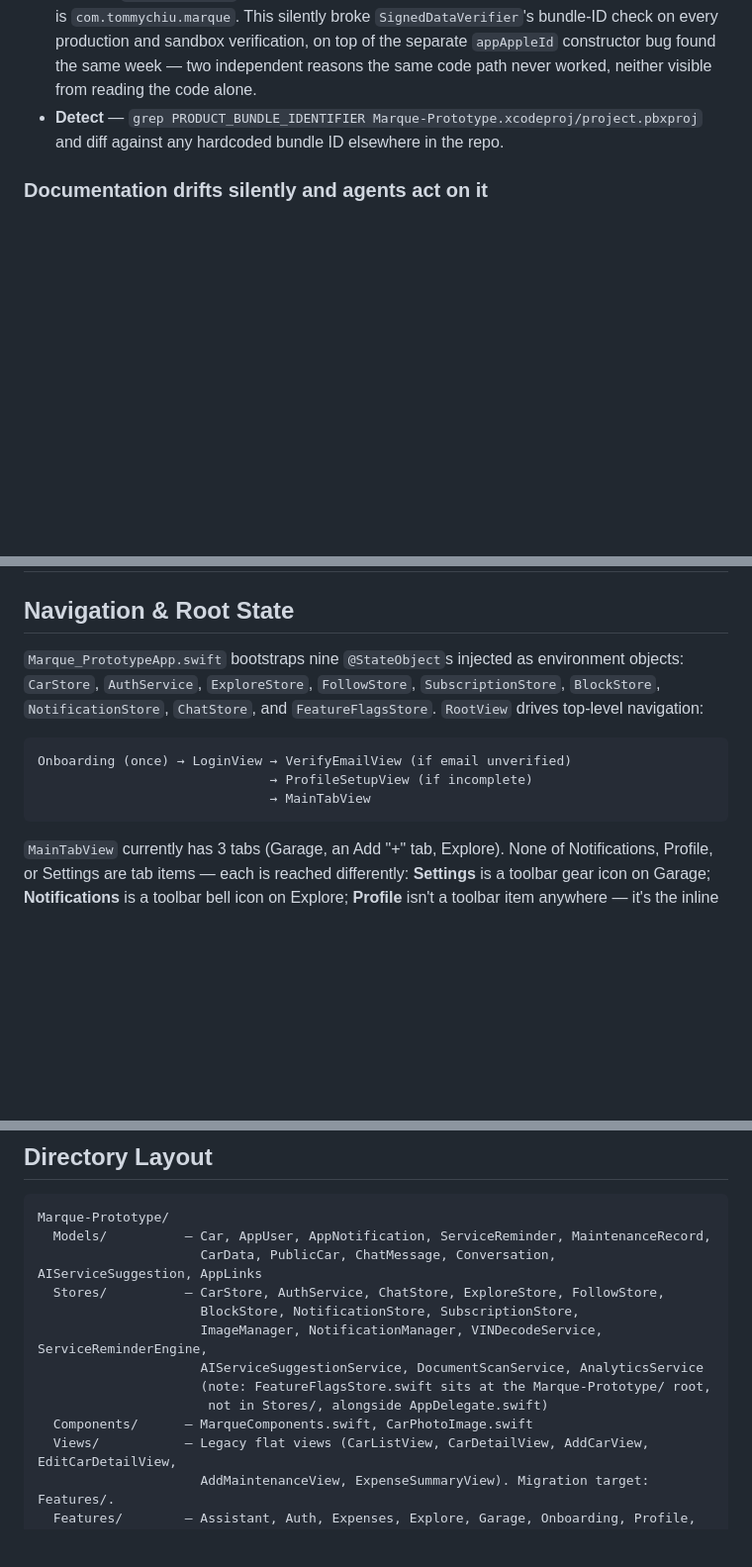
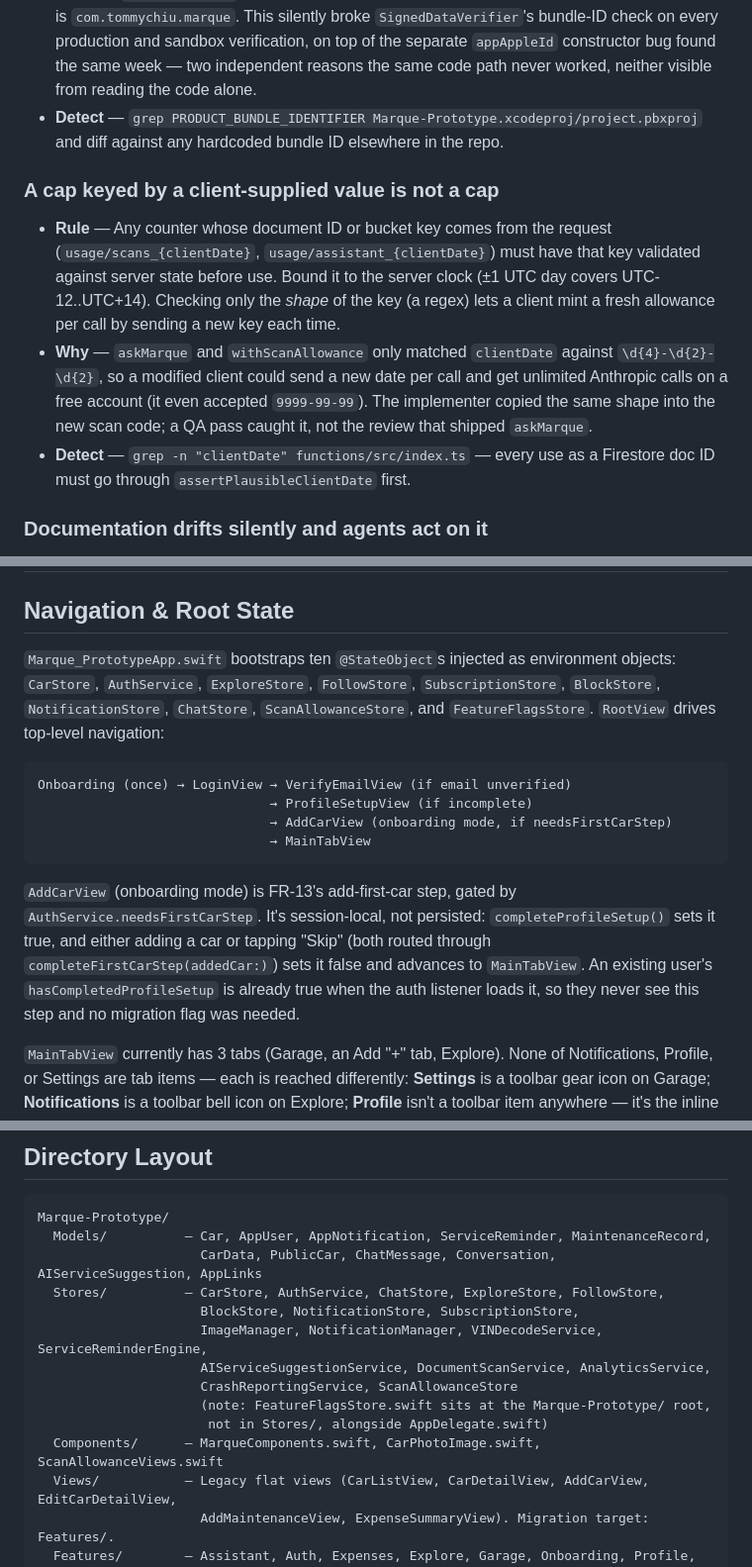
Before and after one commit to tommywlchiu/Marque-IOS, a Markdown page: CLAUDE.md, 3 parts joined by grey strips. Shown at 99% size. Drawn GitHub-style; blank space fills up the shorter version.

````diff
--- a/CLAUDE.md
+++ b/CLAUDE.md
@@ -141,6 +141,11 @@ Learned the hard way. Each one cost real debugging time.
 - **Why** — `CLAUDE.md`, every agent brief, and the Cloud Functions `BUNDLE_ID` constant all asserted `com.marque.app` for the entire session. The real bundle ID, set in the very first commit, is `com.tommychiu.marque`. This silently broke `SignedDataVerifier`'s bundle-ID check on every production and sandbox verification, on top of the separate `appAppleId` constructor bug found the same week — two independent reasons the same code path never worked, neither visible from reading the code alone.
 - **Detect** — `grep PRODUCT_BUNDLE_IDENTIFIER Marque-Prototype.xcodeproj/project.pbxproj` and diff against any hardcoded bundle ID elsewhere in the repo.
 
+### A cap keyed by a client-supplied value is not a cap
+- **Rule** — Any counter whose document ID or bucket key comes from the request (`usage/scans_{clientDate}`, `usage/assistant_{clientDate}`) must have that key validated against server state before use. Bound it to the server clock (±1 UTC day covers UTC-12..UTC+14). Checking only the *shape* of the key (a regex) lets a client mint a fresh allowance per call by sending a new key each time.
+- **Why** — `askMarque` and `withScanAllowance` only matched `clientDate` against `\d{4}-\d{2}-\d{2}`, so a modified client could send a new date per call and get unlimited Anthropic calls on a free account (it even accepted `9999-99-99`). The implementer copied the same shape into the new scan code; a QA pass caught it, not the review that shipped `askMarque`.
+- **Detect** — `grep -n "clientDate" functions/src/index.ts` — every use as a Firestore doc ID must go through `assertPlausibleClientDate` first.
+
 ### Documentation drifts silently and agents act on it
 - **Rule** — When you change an architectural pattern, update `CLAUDE.md` **and** every `.claude/agents/*.md` that repeats the claim, in the same change.
 - **Why** — Both this file and both agent definitions asserted a `#if canImport(FirebaseCore)` mock-branch pattern for ~4 months after it was removed. Agents were being briefed with a false architecture.
@@ -167,13 +174,16 @@ Cloud Functions live in `functions/` (TypeScript, `firebase-functions` v6). Buil
 
 ## Navigation & Root State
 
-`Marque_PrototypeApp.swift` bootstraps nine `@StateObject`s injected as environment objects: `CarStore`, `AuthService`, `ExploreStore`, `FollowStore`, `SubscriptionStore`, `BlockStore`, `NotificationStore`, `ChatStore`, and `FeatureFlagsStore`. `RootView` drives top-level navigation:
+`Marque_PrototypeApp.swift` bootstraps ten `@StateObject`s injected as environment objects: `CarStore`, `AuthService`, `ExploreStore`, `FollowStore`, `SubscriptionStore`, `BlockStore`, `NotificationStore`, `ChatStore`, `ScanAllowanceStore`, and `FeatureFlagsStore`. `RootView` drives top-level navigation:
 
 ```
 Onboarding (once) → LoginView → VerifyEmailView (if email unverified)
                               → ProfileSetupView (if incomplete)
+                              → AddCarView (onboarding mode, if needsFirstCarStep)
                               → MainTabView
 ```
+
+`AddCarView` (onboarding mode) is FR-13's add-first-car step, gated by `AuthService.needsFirstCarStep`. It's session-local, not persisted: `completeProfileSetup()` sets it true, and either adding a car or tapping "Skip" (both routed through `completeFirstCarStep(addedCar:)`) sets it false and advances to `MainTabView`. An existing user's `hasCompletedProfileSetup` is already true when the auth listener loads it, so they never see this step and no migration flag was needed.
 
 `MainTabView` currently has 3 tabs (Garage, an Add "+" tab, Explore). None of Notifications, Profile, or Settings are tab items — each is reached differently: **Settings** is a toolbar gear icon on Garage; **Notifications** is a toolbar bell icon on Explore; **Profile** isn't a toolbar item anywhere — it's the inline header on Garage (Edit Profile button, follower/following stat chips). The PRD's 5-tab layout (Garage / Explore / Notifications / Profile / Settings) is the eventual target; the current arrangement is a deliberate interim state.
 
@@ -265,10 +277,11 @@ Marque-Prototype/
   Stores/          — CarStore, AuthService, ChatStore, ExploreStore, FollowStore,
                      BlockStore, NotificationStore, SubscriptionStore,
                      ImageManager, NotificationManager, VINDecodeService, ServiceReminderEngine,
-                     AIServiceSuggestionService, DocumentScanService, AnalyticsService
+                     AIServiceSuggestionService, DocumentScanService, AnalyticsService,
+                     CrashReportingService, ScanAllowanceStore
                      (note: FeatureFlagsStore.swift sits at the Marque-Prototype/ root,
                       not in Stores/, alongside AppDelegate.swift)
-  Components/      — MarqueComponents.swift, CarPhotoImage.swift
+  Components/      — MarqueComponents.swift, CarPhotoImage.swift, ScanAllowanceViews.swift
   Views/           — Legacy flat views (CarListView, CarDetailView, AddCarView, EditCarDetailView,
                      AddMaintenanceView, ExpenseSummaryView). Migration target: Features/.
   Features/        — Assistant, Auth, Expenses, Explore, Garage, Onboarding, Profile, Settings, Social
````
Also changed, not shown: other parts of CLAUDE.md (+7 -3 lines), .claude/agents/backend.md (+2 -1 lines).
